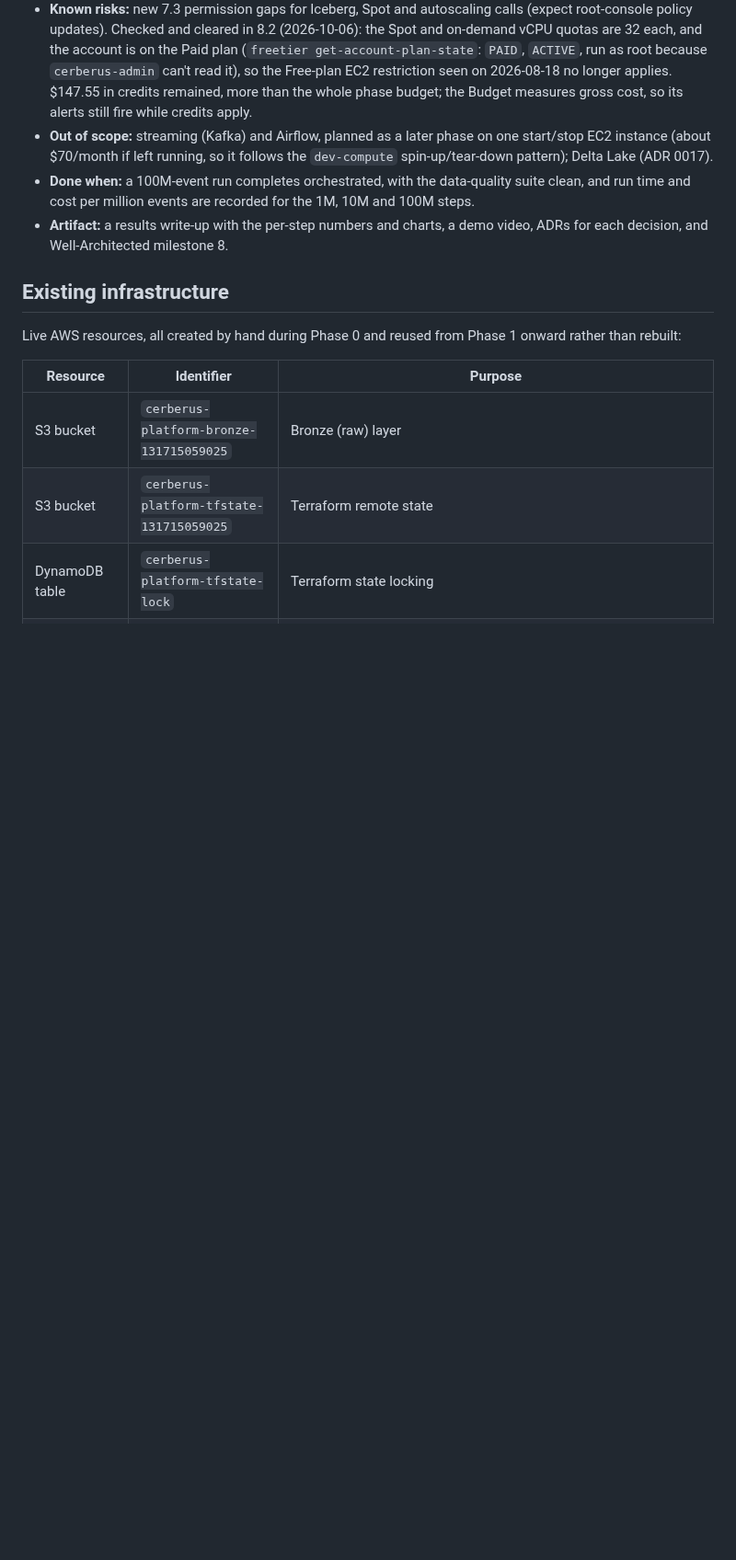
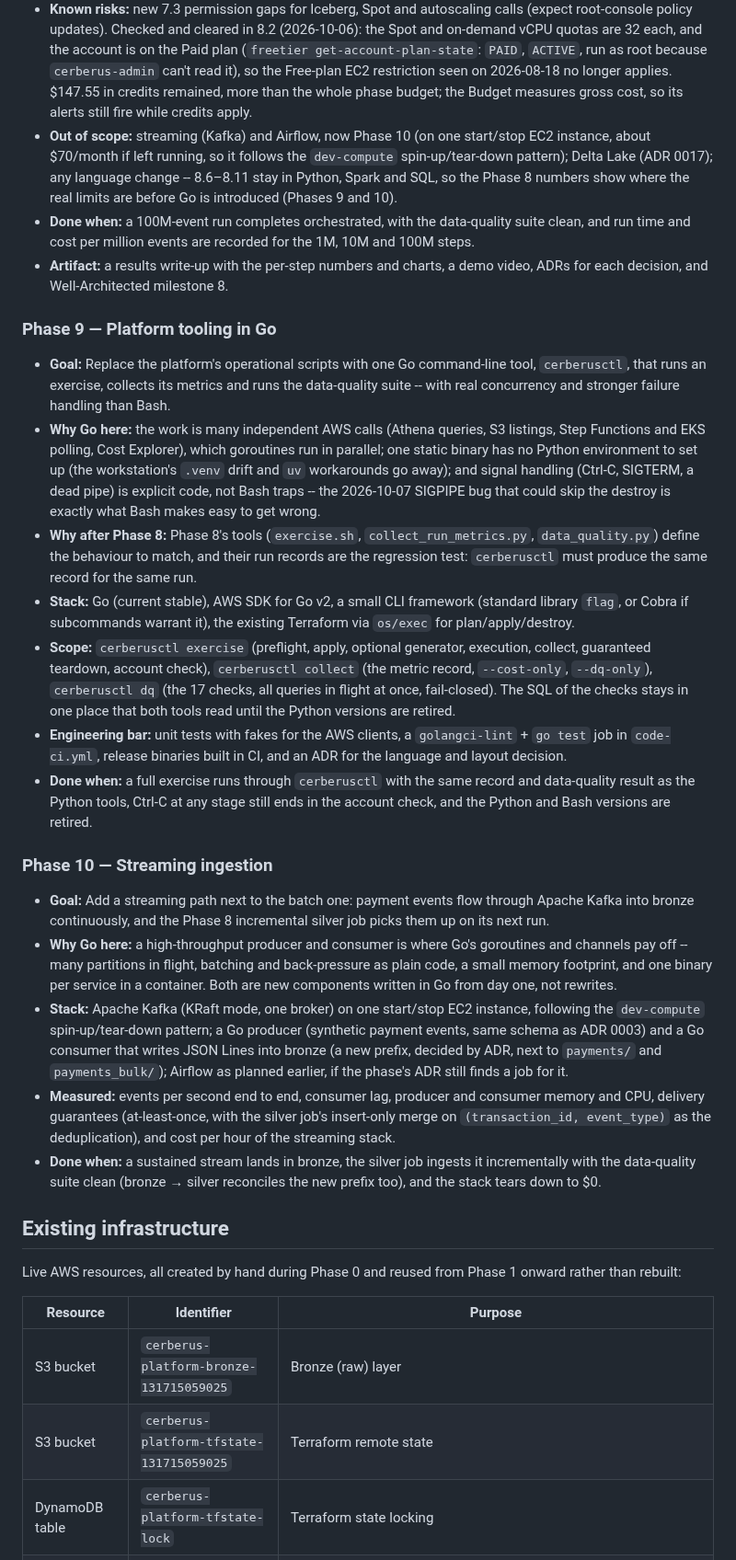
Before and after one commit to ChiragVenkateshaiah/cerberus-platform, a Markdown page: docs/plan.md, the part around one of its changes. Shown at 92% size. Drawn GitHub-style; blank space fills up the shorter version.

Commit message:
plan: add Phase 9 (platform tooling in Go) and Phase 10 (streaming)
Phase 9: cerberusctl, a Go CLI replacing exercise.sh, the metric
collector and the data-quality runner -- concurrent AWS calls, explicit
signal handling, one binary; done when it reproduces the Python tools'
run record and is the only path. Phase 10: Kafka (KRaft) on a start/stop
EC2 instance with a Go producer and consumer writing JSON Lines into
bronze, picked up by the incremental silver job; it takes over the
Kafka + Airflow idea Phase 8 had out of scope.

Phase 8's out-of-scope note now says 8.6-8.11 stay in Python, Spark and
SQL, so Phase 8's numbers show the real limits before Go arrives.
Phases.md gets planned subtasks for both phases; README's roadmap range
and status list follow.

Co-Authored-By: Claude Opus 5.5 <noreply@anthropic.com>

```diff
--- a/docs/plan.md
+++ b/docs/plan.md
@@ -281,15 +283,73 @@ layered on top of a platform that already works.
   on 2026-08-18 no longer applies. $147.55 in credits remained, more than
   the whole phase budget; the Budget measures gross cost, so its alerts
   still fire while credits apply.
-- **Out of scope:** streaming (Kafka) and Airflow, planned as a later phase
-  on one start/stop EC2 instance (about $70/month if left running, so it
-  follows the `dev-compute` spin-up/tear-down pattern); Delta Lake (ADR
-  0017).
+- **Out of scope:** streaming (Kafka) and Airflow, now Phase 10 (on one
+  start/stop EC2 instance, about $70/month if left running, so it follows
+  the `dev-compute` spin-up/tear-down pattern); Delta Lake (ADR 0017); any
+  language change -- 8.6–8.11 stay in Python, Spark and SQL, so the
+  Phase 8 numbers show where the real limits are before Go is introduced
+  (Phases 9 and 10).
 - **Done when:** a 100M-event run completes orchestrated, with the
   data-quality suite clean, and run time and cost per million events are
   recorded for the 1M, 10M and 100M steps.
 - **Artifact:** a results write-up with the per-step numbers and charts, a
   demo video, ADRs for each decision, and Well-Architected milestone 8.
+
+### Phase 9 — Platform tooling in Go
+- **Goal:** Replace the platform's operational scripts with one Go
+  command-line tool, `cerberusctl`, that runs an exercise, collects its
+  metrics and runs the data-quality suite -- with real concurrency and
+  stronger failure handling than Bash.
+- **Why Go here:** the work is many independent AWS calls (Athena queries,
+  S3 listings, Step Functions and EKS polling, Cost Explorer), which
+  goroutines run in parallel; one static binary has no Python environment
+  to set up (the workstation's `.venv` drift and `uv` workarounds go away);
+  and signal handling (Ctrl-C, SIGTERM, a dead pipe) is explicit code, not
+  Bash traps -- the 2026-10-07 SIGPIPE bug that could skip the destroy is
+  exactly what Bash makes easy to get wrong.
+- **Why after Phase 8:** Phase 8's tools (`exercise.sh`,
+  `collect_run_metrics.py`, `data_quality.py`) define the behaviour to
+  match, and their run records are the regression test: `cerberusctl`
+  must produce the same record for the same run.
+- **Stack:** Go (current stable), AWS SDK for Go v2, a small CLI framework
+  (standard library `flag`, or Cobra if subcommands warrant it), the
+  existing Terraform via `os/exec` for plan/apply/destroy.
+- **Scope:** `cerberusctl exercise` (preflight, apply, optional generator,
+  execution, collect, guaranteed teardown, account check), `cerberusctl
+  collect` (the metric record, `--cost-only`, `--dq-only`), `cerberusctl
+  dq` (the 17 checks, all queries in flight at once, fail-closed). The SQL
+  of the checks stays in one place that both tools read until the Python
+  versions are retired.
+- **Engineering bar:** unit tests with fakes for the AWS clients, a
+  `golangci-lint` + `go test` job in `code-ci.yml`, release binaries built
+  in CI, and an ADR for the language and layout decision.
+- **Done when:** a full exercise runs through `cerberusctl` with the same
+  record and data-quality result as the Python tools, Ctrl-C at any stage
+  still ends in the account check, and the Python and Bash versions are
+  retired.
+
+### Phase 10 — Streaming ingestion
+- **Goal:** Add a streaming path next to the batch one: payment events
+  flow through Apache Kafka into bronze continuously, and the Phase 8
+  incremental silver job picks them up on its next run.
+- **Why Go here:** a high-throughput producer and consumer is where Go's
+  goroutines and channels pay off -- many partitions in flight, batching
+  and back-pressure as plain code, a small memory footprint, and one
+  binary per service in a container. Both are new components written in Go
+  from day one, not rewrites.
+- **Stack:** Apache Kafka (KRaft mode, one broker) on one start/stop EC2
+  instance, following the `dev-compute` spin-up/tear-down pattern; a Go
+  producer (synthetic payment events, same schema as ADR 0003) and a Go
+  consumer that writes JSON Lines into bronze (a new prefix, decided by
+  ADR, next to `payments/` and `payments_bulk/`); Airflow as planned
+  earlier, if the phase's ADR still finds a job for it.
+- **Measured:** events per second end to end, consumer lag, producer and
+  consumer memory and CPU, delivery guarantees (at-least-once, with the
+  silver job's insert-only merge on `(transaction_id, event_type)` as the
+  deduplication), and cost per hour of the streaming stack.
+- **Done when:** a sustained stream lands in bronze, the silver job
+  ingests it incrementally with the data-quality suite clean (bronze →
+  silver reconciles the new prefix too), and the stack tears down to $0.
 
 ## Existing infrastructure
 
```
Also changed, not shown: other parts of docs/plan.md (+2 -0 lines), Phases.md (+24 -1 lines), README.md (+8 -1 lines).
